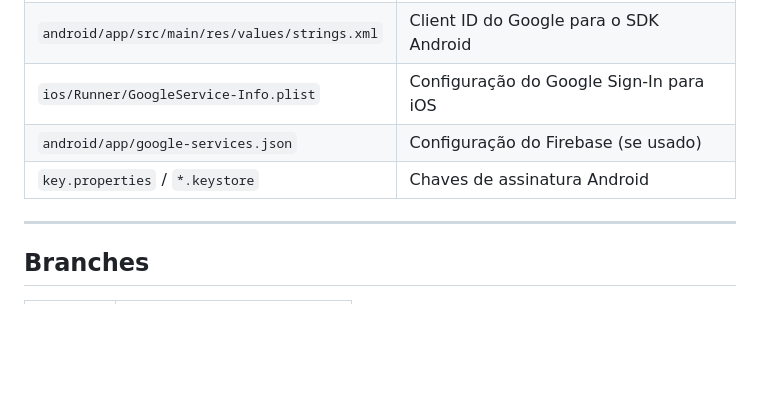
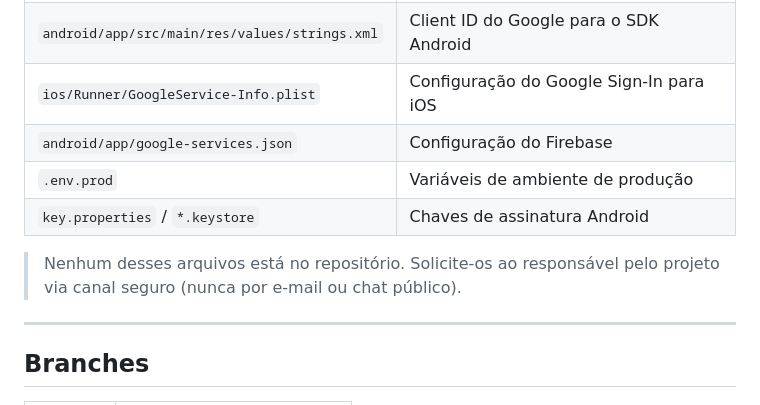
Before and after one commit to WesleyPizetta/app_vinum, a Markdown page: README.md, the part around the change. Drawn GitHub-style; blank space fills up the shorter version.

Commit message:
chore(readme): update readme instructions

```diff
--- a/README.md
+++ b/README.md
@@ -158,8 +158,11 @@ app_vinum/
 | `.env` | Variáveis de ambiente (Supabase, BFF, Google OAuth) |
 | `android/app/src/main/res/values/strings.xml` | Client ID do Google para o SDK Android |
 | `ios/Runner/GoogleService-Info.plist` | Configuração do Google Sign-In para iOS |
-| `android/app/google-services.json` | Configuração do Firebase (se usado) |
+| `android/app/google-services.json` | Configuração do Firebase |
+| `.env.prod` | Variáveis de ambiente de produção |
 | `key.properties` / `*.keystore` | Chaves de assinatura Android |
+
+> Nenhum desses arquivos está no repositório. Solicite-os ao responsável pelo projeto via canal seguro (nunca por e-mail ou chat público).
 
 ---
 
```
